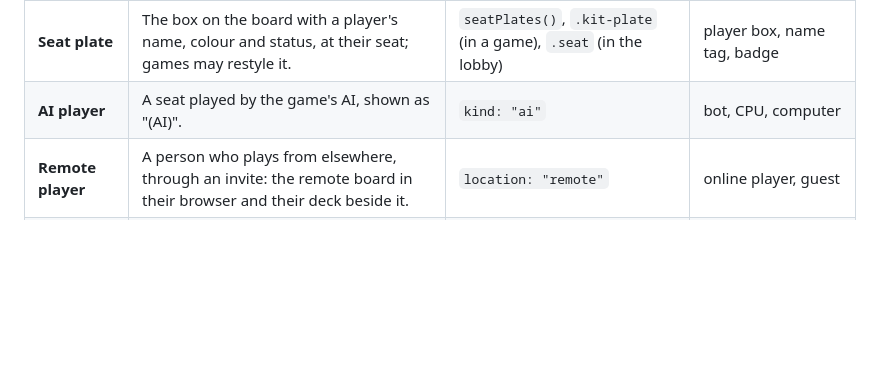
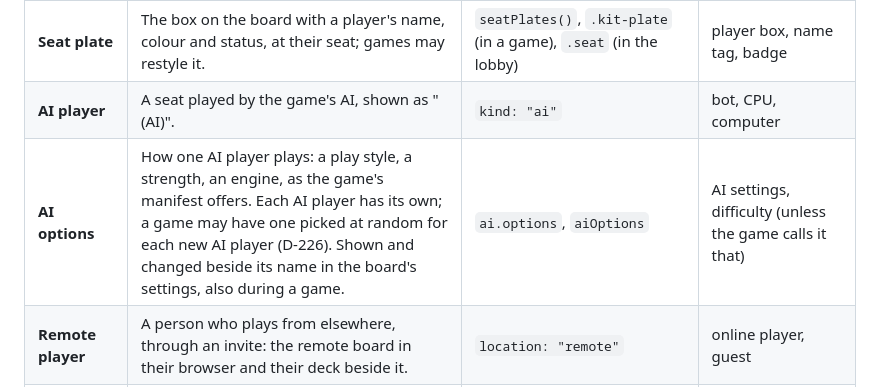
Before and after one commit to klaushofrichter/games-service, a Markdown page: docs/glossary.md, the part around the change. Rendered like a GitHub page; blank space fills up the shorter version.

```diff
--- a/docs/glossary.md
+++ b/docs/glossary.md
@@ -68,6 +68,7 @@ buttons turn them to north, east, south or west (D-080). In code: `seatEdges(lay
 | **Seat** | A place at the table, on an edge (2, 4, 6 or 8 per layout). A player takes a seat; a game's rules know players by seat number. | `seat`, `seats` | position, slot |
 | **Seat plate** | The box on the board with a player's name, colour and status, at their seat; games may restyle it. | `seatPlates()`, `.kit-plate` (in a game), `.seat` (in the lobby) | player box, name tag, badge |
 | **AI player** | A seat played by the game's AI, shown as "(AI)". | `kind: "ai"` | bot, CPU, computer |
+| **AI options** | How one AI player plays: a play style, a strength, an engine, as the game's manifest offers. Each AI player has its own; a game may have one picked at random for each new AI player (D-226). Shown and changed beside its name in the board's settings, also during a game. | `ai.options`, `aiOptions` | AI settings, difficulty (unless the game calls it that) |
 | **Remote player** | A person who plays from elsewhere, through an invite: the remote board in their browser and their deck beside it. | `location: "remote"` | online player, guest |
 | **Relay** | A TURN server that carries a remote player's connection when a direct one can't be made (a phone's hotspot, cellular data, some strict networks). Optional; Cloudflare's, through the game service (D-209). | `iceServers`, `apps/cloud/src/turn.ts` | TURN |
 | **Watcher** | Someone remote who sees the board only: no seat, no deck, not one of the players. | `watchers` | spectator, viewer (the Game Viewer is something else) |
```
Also changed, not shown: docs/developers/game-development.md (+2 -2 lines).
